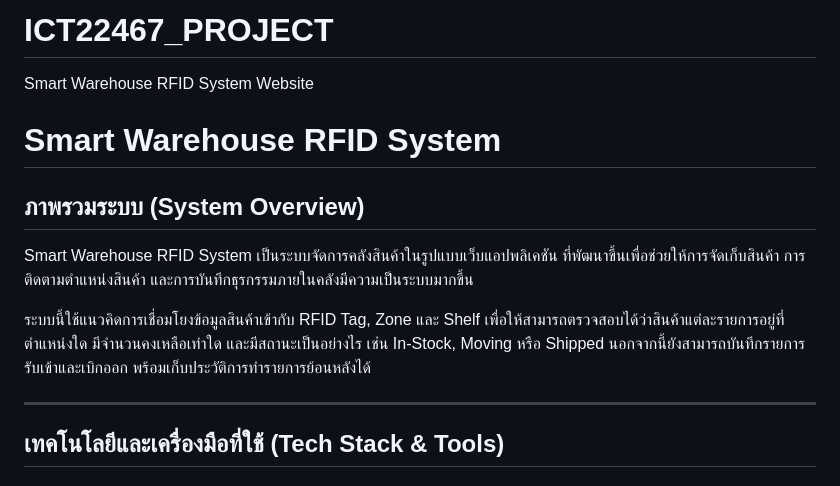
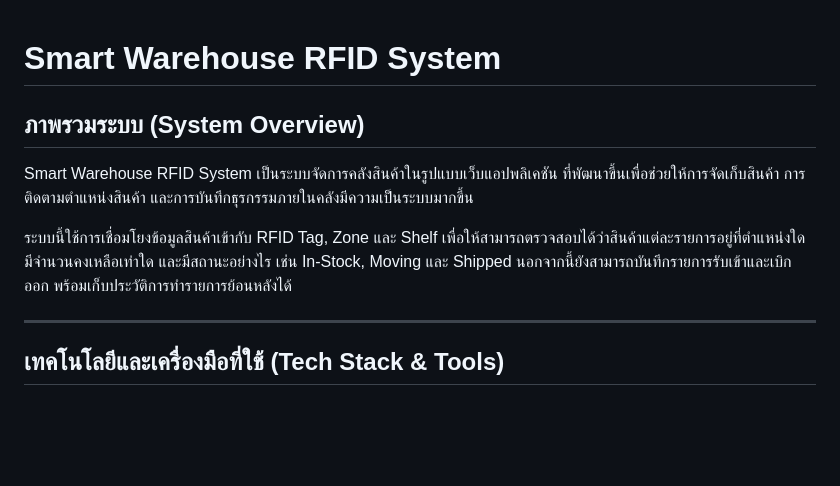
Before and after one commit to Kamnaninw/ICT22467_PROJECT, a Markdown page: README.md, the part around one of its changes. Rendered like a GitHub page; blank space fills up the shorter version.

```diff
--- a/README.md
+++ b/README.md
@@ -1,11 +1,9 @@
-# ICT22467_PROJECT
-Smart Warehouse RFID System Website
 # Smart Warehouse RFID System
 
 ## ภาพรวมระบบ (System Overview)
 Smart Warehouse RFID System เป็นระบบจัดการคลังสินค้าในรูปแบบเว็บแอปพลิเคชัน ที่พัฒนาขึ้นเพื่อช่วยให้การจัดเก็บสินค้า การติดตามตำแหน่งสินค้า และการบันทึกธุรกรรมภายในคลังมีความเป็นระบบมากขึ้น
 
-ระบบนี้ใช้แนวคิดการเชื่อมโยงข้อมูลสินค้าเข้ากับ RFID Tag, Zone และ Shelf เพื่อให้สามารถตรวจสอบได้ว่าสินค้าแต่ละรายการอยู่ที่ตำแหน่งใด มีจำนวนคงเหลือเท่าใด และมีสถานะเป็นอย่างไร เช่น In-Stock, Moving หรือ Shipped นอกจากนี้ยังสามารถบันทึกรายการรับเข้าและเบิกออก พร้อมเก็บประวัติการทำรายการย้อนหลังได้
+ระบบนี้ใช้การเชื่อมโยงข้อมูลสินค้าเข้ากับ RFID Tag, Zone และ Shelf เพื่อให้สามารถตรวจสอบได้ว่าสินค้าแต่ละรายการอยู่ที่ตำแหน่งใด มีจำนวนคงเหลือเท่าใด และมีสถานะอย่างไร เช่น In-Stock, Moving และ Shipped นอกจากนี้ยังสามารถบันทึกรายการรับเข้าและเบิกออก พร้อมเก็บประวัติการทำรายการย้อนหลังได้
 
 ---
 
```
Also changed, not shown: other parts of README.md (+49 -5 lines).
